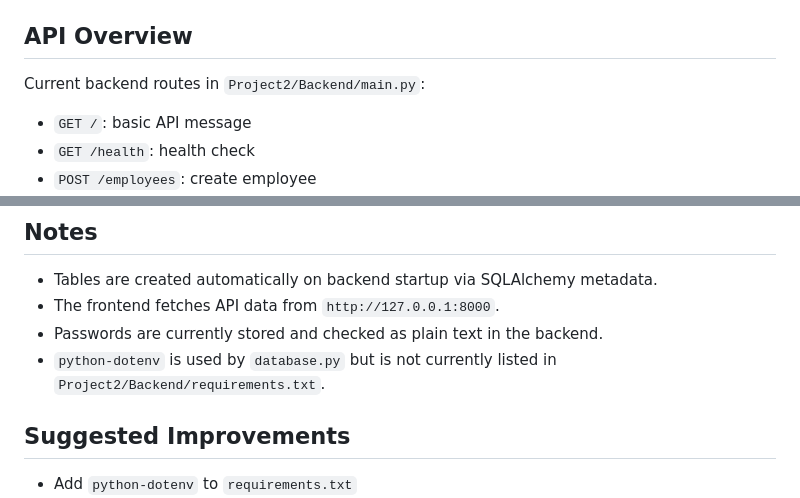
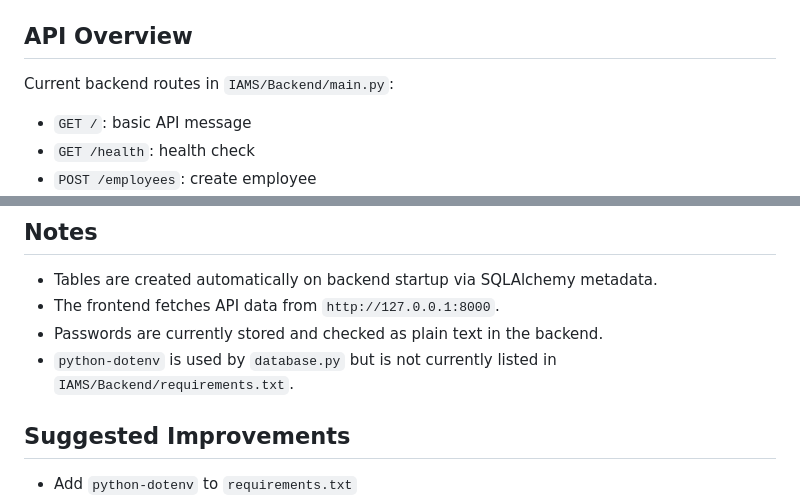
Before and after one commit to chandanvirus/Dask, a Markdown page: README.md, 2 parts joined by grey strips. Drawn GitHub-style.

```diff
--- a/README.md
+++ b/README.md
@@ -98,7 +98,7 @@ If you use the VS Code Live Server extension, this matches the current backend C
 
 ## API Overview
 
-Current backend routes in `Project2/Backend/main.py`:
+Current backend routes in `IAMS/Backend/main.py`:
 
 - `GET /`: basic API message
 - `GET /health`: health check
@@ -118,7 +118,7 @@ Current backend routes in `Project2/Backend/main.py`:
 - Tables are created automatically on backend startup via SQLAlchemy metadata.
 - The frontend fetches API data from `http://127.0.0.1:8000`.
 - Passwords are currently stored and checked as plain text in the backend.
-- `python-dotenv` is used by `database.py` but is not currently listed in `Project2/Backend/requirements.txt`.
+- `python-dotenv` is used by `database.py` but is not currently listed in `IAMS/Backend/requirements.txt`.
 
 ## Suggested Improvements
 
```
Also changed, not shown: other parts of README.md (+3 -3 lines).
